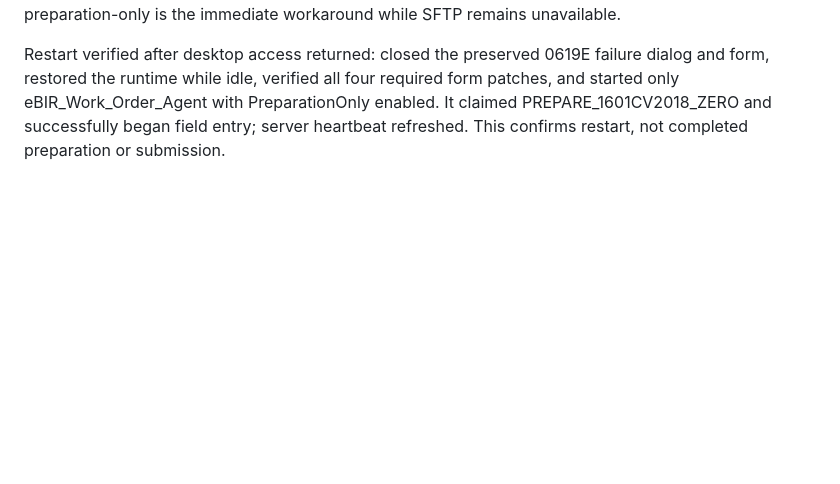
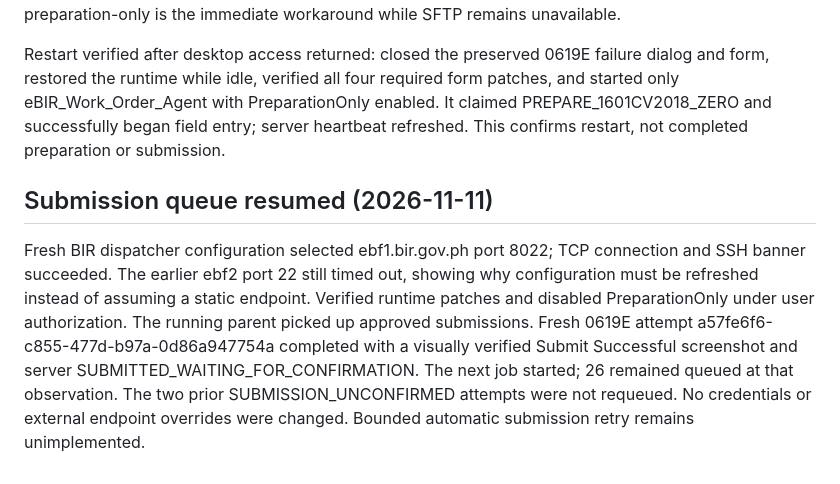
Before and after one commit to gds-ph/Tax-automation, a Markdown page: docs/1601c-submission-dialog-recovery.md, the part around the change. Rendered like a GitHub page; blank space fills up the shorter version.

Commit message:
Document restored BIR connectivity and successful queue resume

```diff
--- a/docs/1601c-submission-dialog-recovery.md
+++ b/docs/1601c-submission-dialog-recovery.md
@@ -34,3 +34,6 @@ The failed attempt's local result was set to SUBMISSION_UNCONFIRMED. Publish ret
 On user authorization, reconciled the exact expired 0619E attempt transactionally as FAILED / SUBMISSION_UNCONFIRMED, retained the attempt and XML, released its execution slot, and added an audit event and evidence note. Retried Publish only; the server acknowledged SUBMISSION_UNCONFIRMED and the local journal completed. Enabled PreparationOnly with a timestamped configuration backup. Five READY_TO_PREPARE orders were present when checked. Restart was blocked by desktop input returning Access is denied and a black capture; no additional submission or preparation was launched. Bounded submission retries have not been implemented; preparation-only is the immediate workaround while SFTP remains unavailable.
 
 Restart verified after desktop access returned: closed the preserved 0619E failure dialog and form, restored the runtime while idle, verified all four required form patches, and started only eBIR_Work_Order_Agent with PreparationOnly enabled. It claimed PREPARE_1601CV2018_ZERO and successfully began field entry; server heartbeat refreshed. This confirms restart, not completed preparation or submission.
+
+## Submission queue resumed (2026-11-11)
+Fresh BIR dispatcher configuration selected ebf1.bir.gov.ph port 8022; TCP connection and SSH banner succeeded. The earlier ebf2 port 22 still timed out, showing why configuration must be refreshed instead of assuming a static endpoint. Verified runtime patches and disabled PreparationOnly under user authorization. The running parent picked up approved submissions. Fresh 0619E attempt a57fe6f6-c855-477d-b97a-0d86a947754a completed with a visually verified Submit Successful screenshot and server SUBMITTED_WAITING_FOR_CONFIRMATION. The next job started; 26 remained queued at that observation. The two prior SUBMISSION_UNCONFIRMED attempts were not requeued. No credentials or external endpoint overrides were changed. Bounded automatic submission retry remains unimplemented.
```
